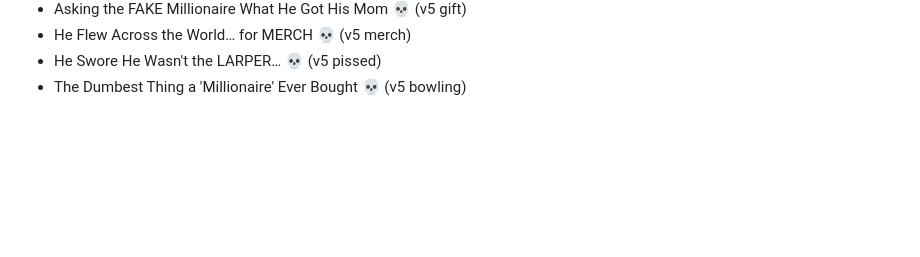
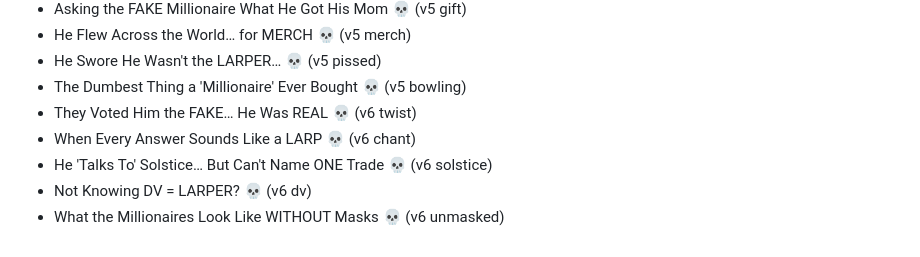
Before and after one commit to revwhoprick1-ship-it/Me-editing, a Markdown page: vault/04 Projects/Titles used.md, the part around the change. GitHub-like rendering; blank space fills up the shorter version.

Commit message:
vault: v6 titles
Co-Authored-By: Claude Opus 5.5 <noreply@anthropic.com>
Claude-Session: https://claude.ai/code/session_01QXUHuq7nvveZq5qERmHGgB

```diff
--- a/vault/04 Projects/Titles used.md
+++ b/vault/04 Projects/Titles used.md
@@ -76,3 +76,8 @@
 - He Flew Across the World… for MERCH 💀 (v5 merch)
 - He Swore He Wasn't the LARPER… 💀 (v5 pissed)
 - The Dumbest Thing a 'Millionaire' Ever Bought 💀 (v5 bowling)
+- They Voted Him the FAKE… He Was REAL 💀 (v6 twist)
+- When Every Answer Sounds Like a LARP 💀 (v6 chant)
+- He 'Talks To' Solstice… But Can't Name ONE Trade 💀 (v6 solstice)
+- Not Knowing DV = LARPER? 💀 (v6 dv)
+- What the Millionaires Look Like WITHOUT Masks 💀 (v6 unmasked)
```
